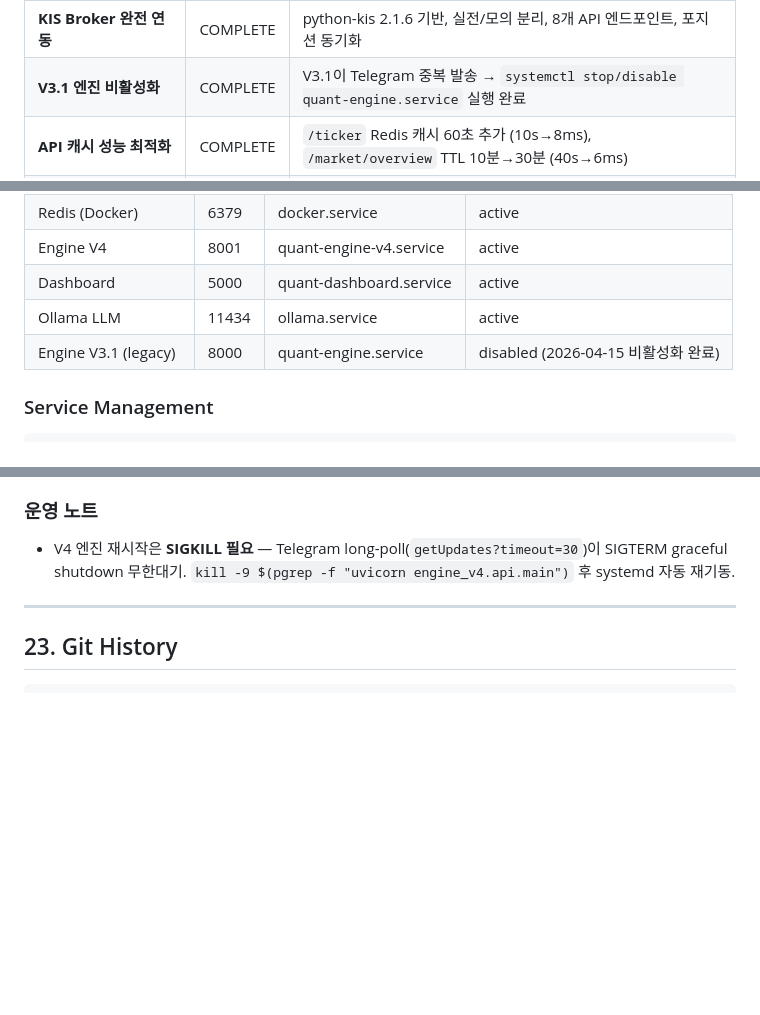
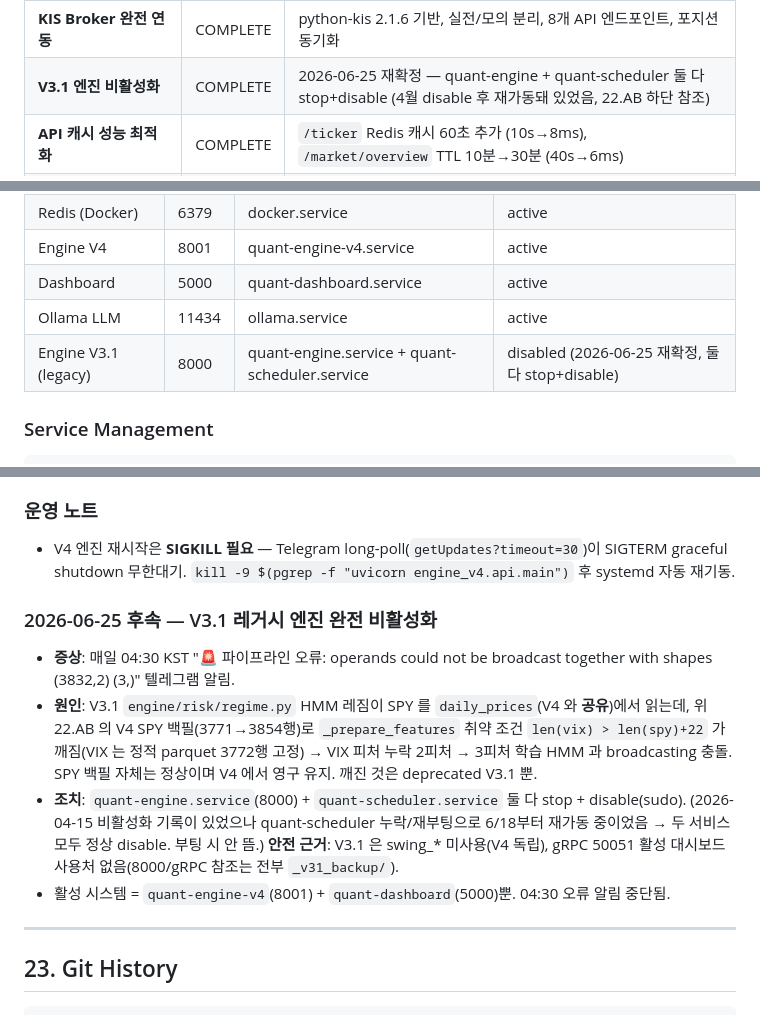
Before and after one commit to WhoansooKim/quant-v31, a Markdown page: project_status.md, 3 parts joined by grey strips. Rendered like a GitHub page; blank space fills up the shorter version.

Commit message:
docs: V3.1 레거시 엔진 완전 비활성화 기록 (2026-06-25)
04:30 KST "파이프라인 오류 (broadcast shapes (3832,2)(3,))" 원인 규명 + 조치:
V3.1 HMM 레짐이 daily_prices.SPY(V4 공유)를 읽는데, V4 SPY 백필로 SPY 길이가 늘어
_prepare_features 취약 조건(len(vix)>len(spy)+22)이 깨져 2피처→3피처 모델 충돌.
SPY 백필 자체는 정상(V4 영구 유지), 깨진 것은 deprecated V3.1 뿐.
quant-engine + quant-scheduler 둘 다 stop+disable. 22.AB 운영노트 + 상태 라인 정정.

Co-Authored-By: Claude Opus 4.8 (1M context) <noreply@anthropic.com>

````diff
--- a/project_status.md
+++ b/project_status.md
@@ -193,7 +193,7 @@ engine_v4/
 | **Daily Entry Count 버그 수정** | COMPLETE | approved 상태 자기 자신이 daily count에 포함 → executed만 카운트로 변경 |
 | **Scan Now 탭 유지** | COMPLETE | ACTIVE 탭에서 Scan Now 시 강제 PENDING 전환 → 현재 탭 유지 + 스캔 결과 메시지 포맷 개선 |
 | **KIS Broker 완전 연동** | COMPLETE | python-kis 2.1.6 기반, 실전/모의 분리, 8개 API 엔드포인트, 포지션 동기화 |
-| **V3.1 엔진 비활성화** | COMPLETE | V3.1이 Telegram 중복 발송 → `systemctl stop/disable quant-engine.service` 실행 완료 |
+| **V3.1 엔진 비활성화** | COMPLETE | 2026-06-25 재확정 — quant-engine + quant-scheduler 둘 다 stop+disable (4월 disable 후 재가동돼 있었음, 22.AB 하단 참조) |
 | **API 캐시 성능 최적화** | COMPLETE | `/ticker` Redis 캐시 60초 추가 (10s→8ms), `/market/overview` TTL 10분→30분 (40s→6ms) |
 | **수수료 계산 시스템** | COMPLETE | KIS 0.25% 수수료 자동 계산, 기존 33건 소급 적용, 수익률에 수수료 차감 반영, Dashboard/Performance 표시 |
 
@@ -660,7 +660,7 @@ max_drawdown    = min(cumulative_return - peak_return)    ← 수익률 고점
 | Engine V4 | 8001 | quant-engine-v4.service | active |
 | Dashboard | 5000 | quant-dashboard.service | active |
 | Ollama LLM | 11434 | ollama.service | active |
-| Engine V3.1 (legacy) | 8000 | quant-engine.service | disabled (2026-04-15 비활성화 완료) |
+| Engine V3.1 (legacy) | 8000 | quant-engine.service + quant-scheduler.service | disabled (2026-06-25 재확정, 둘 다 stop+disable) |
 
 ### Service Management
 ```bash
@@ -1729,6 +1729,19 @@ macro -0.042 / flow **-0.356** / value **-0.363**)로 전 regime 리밸런싱:
 - V4 엔진 재시작은 **SIGKILL 필요** — Telegram long-poll(`getUpdates?timeout=30`)이 SIGTERM
   graceful shutdown 무한대기. `kill -9 $(pgrep -f "uvicorn engine_v4.api.main")` 후 systemd 자동 재기동.
 
+### 2026-06-25 후속 — V3.1 레거시 엔진 완전 비활성화
+- **증상**: 매일 04:30 KST "🚨 파이프라인 오류: operands could not be broadcast together with
+  shapes (3832,2) (3,)" 텔레그램 알림.
+- **원인**: V3.1 `engine/risk/regime.py` HMM 레짐이 SPY 를 `daily_prices`(V4 와 **공유**)에서 읽는데,
+  위 22.AB 의 V4 SPY 백필(3771→3854행)로 `_prepare_features` 취약 조건 `len(vix) > len(spy)+22` 가
+  깨짐(VIX 는 정적 parquet 3772행 고정) → VIX 피처 누락 2피처 → 3피처 학습 HMM 과 broadcasting 충돌.
+  SPY 백필 자체는 정상이며 V4 에서 영구 유지. 깨진 것은 deprecated V3.1 뿐.
+- **조치**: `quant-engine.service`(8000) + `quant-scheduler.service` 둘 다 stop + disable(sudo).
+  (2026-04-15 비활성화 기록이 있었으나 quant-scheduler 누락/재부팅으로 6/18부터 재가동 중이었음 → 두 서비스
+  모두 정상 disable. 부팅 시 안 뜸.) **안전 근거**: V3.1 은 swing_* 미사용(V4 독립), gRPC 50051 활성
+  대시보드 사용처 없음(8000/gRPC 참조는 전부 `_v31_backup/`).
+- 활성 시스템 = `quant-engine-v4`(8001) + `quant-dashboard`(5000)뿐. 04:30 오류 알림 중단됨.
+
 ---
 
 ## 23. Git History
````
